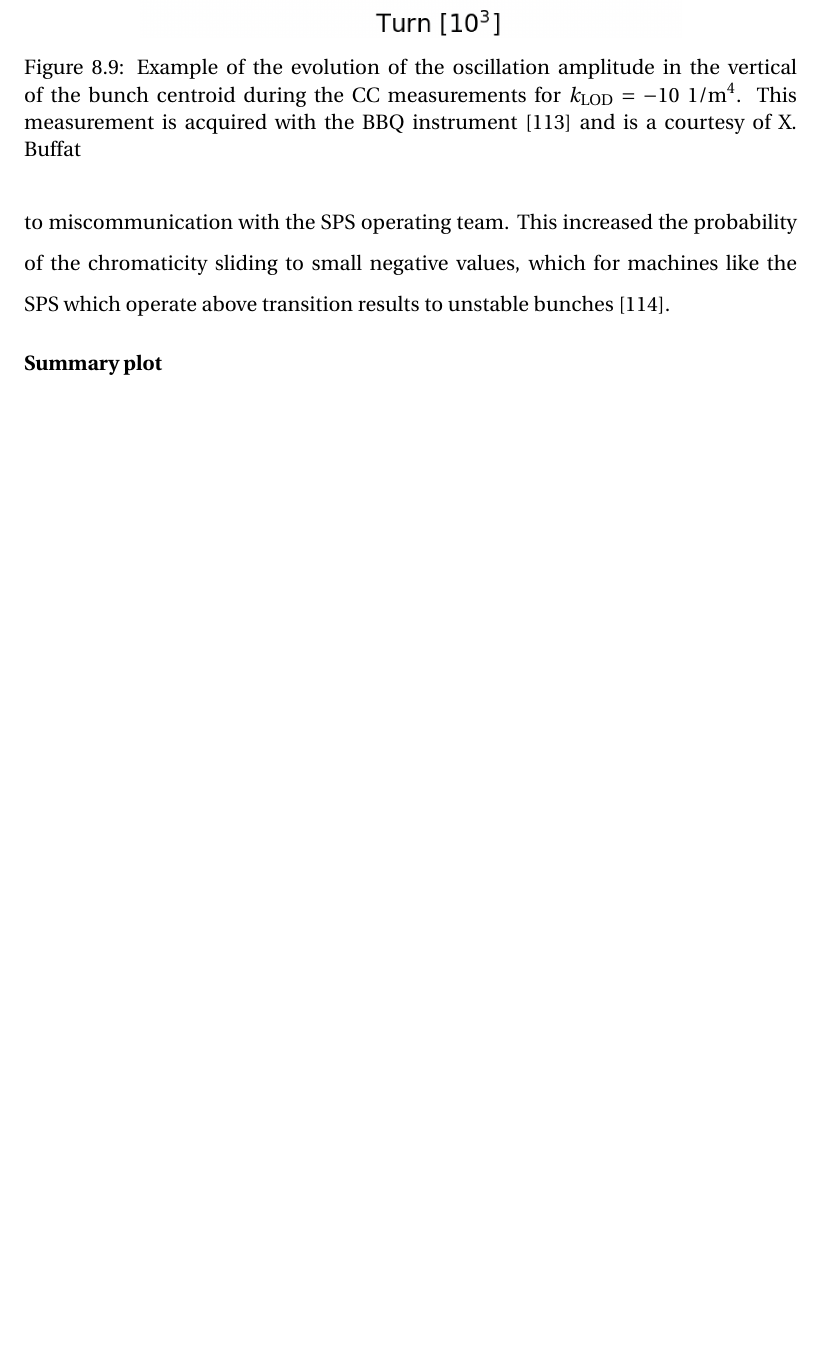
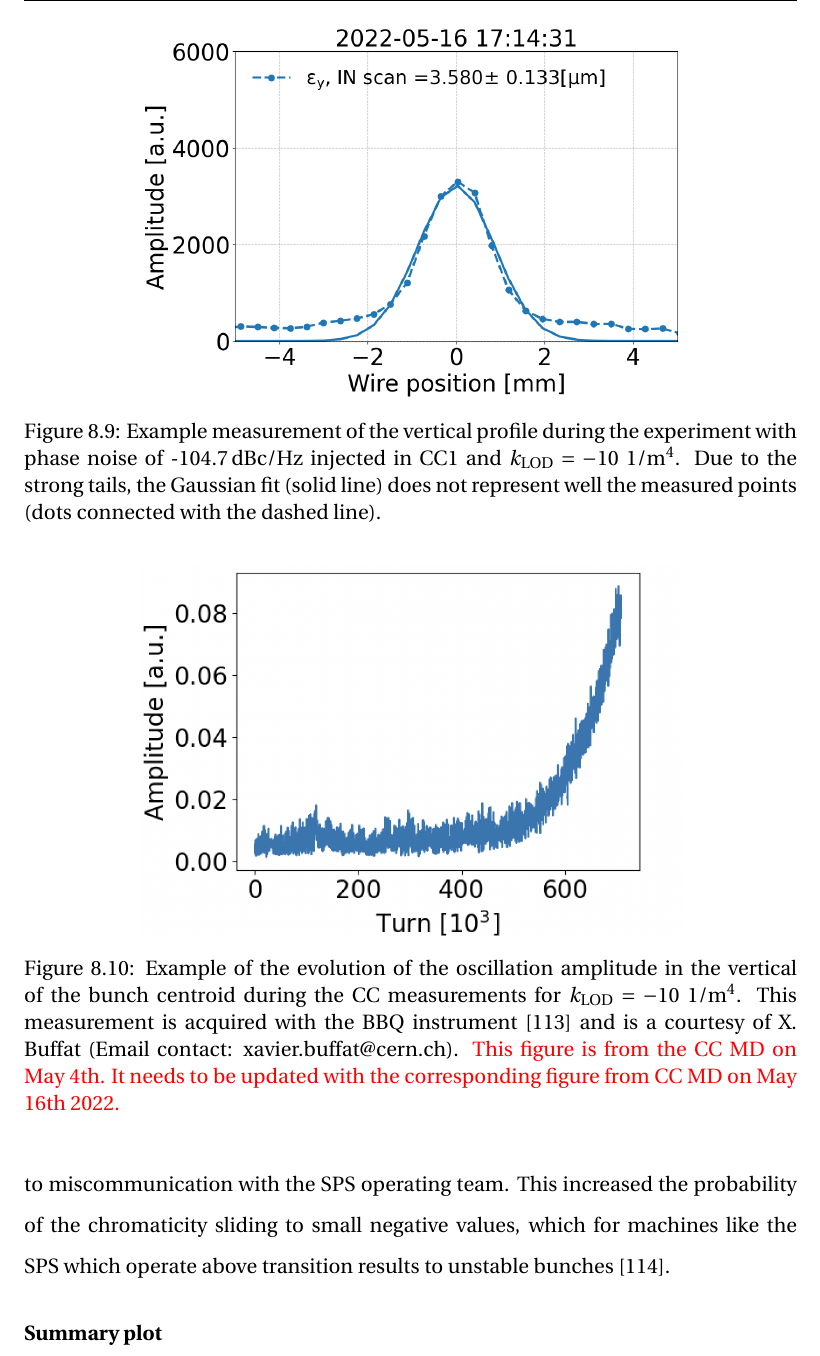
Before and after one commit to natriant/PhD_thesis, a LaTeX thesis (main.tex, which reads chapters/chapter08.tex): part of page 168 of 212, cut at the place of the change, the shorter picture padded with empty space. Compiled offline with pdfLaTeX.

Commit message:
complete comment on unstable bunches

```diff
--- a/chapters/chapter08.tex
+++ b/chapters/chapter08.tex
@@ -325,14 +325,22 @@ The individual measurements of the transverse emittance evolution for each octup
 \end{figure}
 
 \textbf{Unstable bunch for strong negative octupole strength}\\
-After the above presented measurements, there was an attempt to measure the emittance growth for $k_\mathrm{LOD}=-10 \ \mathrm{1/m^4}$. However, the bunch was found to be unstable in the vertical plane. The instability was first visible in the vertical beam profiles acquired with the Wire Scanners, where big tails started to appear. This is illustrated in Fig... The instability was also observed in the turn by turn data acquired with the base band tune (BBQ) measurement system of SPS~\cite{Boccardi:1055568}, where the betatron oscillation amplitude appears to grow exponentially within a few seconds. This is illustrated in Fig.~\ref{fig:instability_BBQ_klod-15_4may2022}.
+After the above presented measurements, there was an attempt to measure the emittance growth for $k_\mathrm{LOD}=-10 \ \mathrm{1/m^4}$. However, the bunch was found to be unstable in the vertical plane. The instability was first visible in the vertical beam profiles acquired with the Wire Scanners, where big tails started to appear. This is illustrated in Fig.~\ref{fig:instability_vertical_ws}. The instability was also observed in the turn by turn data acquired with the base band tune (BBQ) measurement system of SPS~\cite{Boccardi:1055568}, where the betatron oscillation amplitude appears to grow exponentially within a few seconds. This is illustrated in Fig.~\ref{fig:instability_BBQ_klod-15_4may2022}.
+
+% Screenshot from MD logbook
+\begin{figure}[!h]
+   \centering
+   \includegraphics[width=0.7\textwidth]{images/Ch8/instability_41678.V_IN_OUT_ 17_14_31.png}
+       \caption{Example measurement of the vertical profile during the experiment with phase noise of -104.7\,dBc/Hz injected in CC1 and $k_\mathrm{LOD}=-10 \ \mathrm{1/m^4}$. Due to the strong tails, the Gaussian fit (solid line) does not represent well the measured points (dots connected with the dashed line).}
+       \label{fig:instability_vertical_ws}
+\end{figure}
 
 
 % Instability plotting: https://docs.google.com/presentation/d/1a1E84qGQi8w32hJTXj3IU7D5pAPSFc6oInAIOiykY04/edit#slide=id.g127f7feaac0_0_37
 \begin{figure}[!h]
    \centering
    \includegraphics[width=0.7\textwidth]{images/Ch8/instability_klod-15_cc_md_4may2022.png}
-       \caption{Example of the evolution of the oscillation amplitude in the vertical of the bunch centroid during the CC measurements for $k_\mathrm{LOD}=-10 \ \mathrm{1/m^4}$. This measurement is acquired with the BBQ instrument~\cite{Boccardi:1055568} and is a courtesy of X. Buffat }
+       \caption{Example of the evolution of the oscillation amplitude in the vertical of the bunch centroid during the CC measurements for $k_\mathrm{LOD}=-10 \ \mathrm{1/m^4}$. This measurement is acquired with the BBQ instrument~\cite{Boccardi:1055568} and is a courtesy of X. Buffat (Email contact: xavier.buffat@cern.ch). \textcolor{red}{This figure is from the CC MD on May 4th. It needs to be updated with the corresponding figure from CC MD on May 16th 2022.} }
        \label{fig:instability_BBQ_klod-15_4may2022}
 \end{figure}
 
```
Also changed, not shown: images/Ch8/WS_41677_V_unstable_coast10_screenshot_logbook.png (added), images/Ch8/instability_41678.V_IN_OUT_ 17_14_31.png (added), chapters/chapter08.tex (6 more changed lines).
